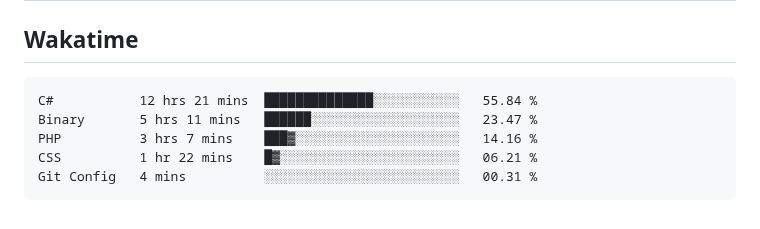
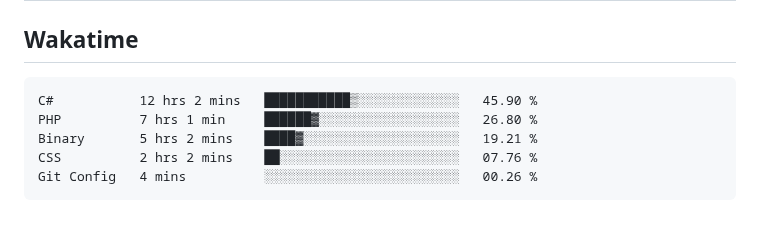
Before and after one commit to hoshewasheetape1018/WD-Finals, a Markdown page: readme.md, the part around the change. GitHub-like rendering.

Commit message:
Updated waka-readme graph with new metrics

````diff
--- a/readme.md
+++ b/readme.md
@@ -134,11 +134,11 @@ WD-ProjectName
 <!--START_SECTION:waka-->
 
 ```txt
-C#           12 hrs 21 mins  ██████████████░░░░░░░░░░░   55.84 %
-Binary       5 hrs 11 mins   ██████░░░░░░░░░░░░░░░░░░░   23.47 %
-PHP          3 hrs 7 mins    ███▓░░░░░░░░░░░░░░░░░░░░░   14.16 %
-CSS          1 hr 22 mins    █▓░░░░░░░░░░░░░░░░░░░░░░░   06.21 %
-Git Config   4 mins          ░░░░░░░░░░░░░░░░░░░░░░░░░   00.31 %
+C#           12 hrs 2 mins   ███████████▒░░░░░░░░░░░░░   45.90 %
+PHP          7 hrs 1 min     ██████▓░░░░░░░░░░░░░░░░░░   26.80 %
+Binary       5 hrs 2 mins    ████▓░░░░░░░░░░░░░░░░░░░░   19.21 %
+CSS          2 hrs 2 mins    ██░░░░░░░░░░░░░░░░░░░░░░░   07.76 %
+Git Config   4 mins          ░░░░░░░░░░░░░░░░░░░░░░░░░   00.26 %
 ```
 
 <!--END_SECTION:waka-->
````
